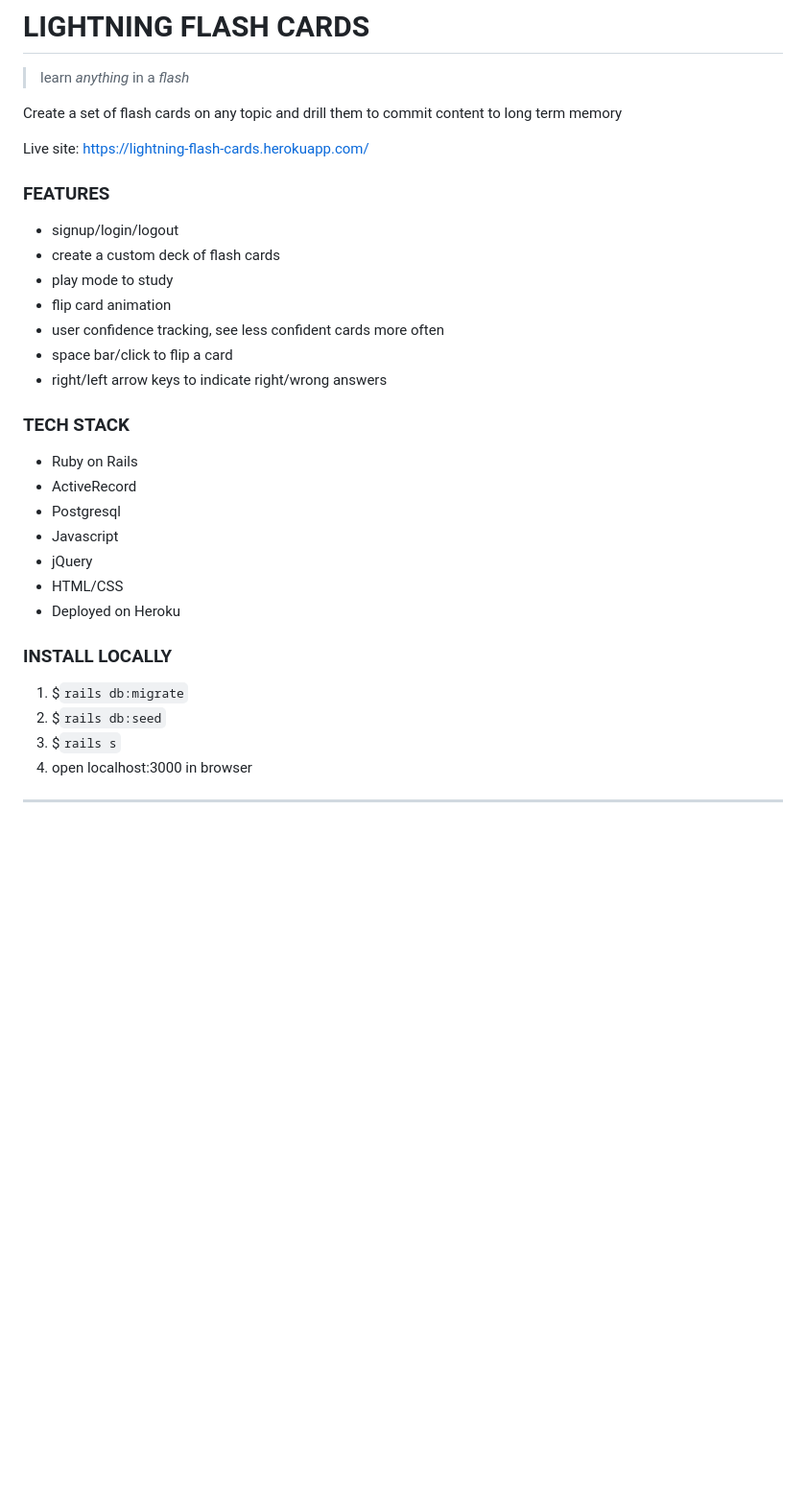
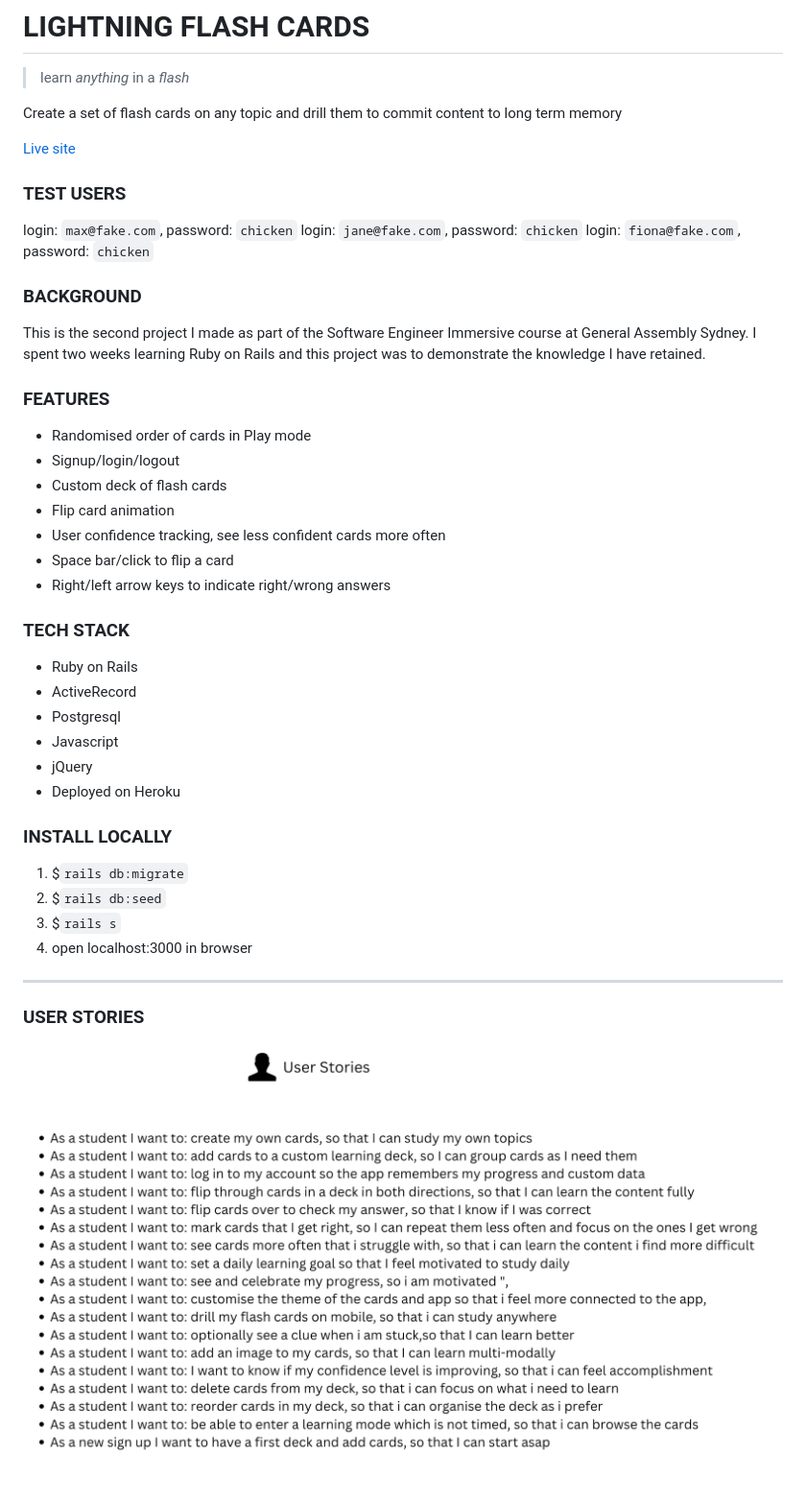
Before and after one commit to deepabst/lightning-cards, a Markdown page: README.md, the part around the change printed below. Shown: that part at 96% size. GitHub-like rendering; pictures changed too: app/assets/images/user_stories.png (added); blank space fills up the shorter version.

Commit message:
updates to README and fixed bug in right wrong links replacing them with buttons

```diff
--- a/README.md
+++ b/README.md
@@ -6,16 +6,25 @@ on any topic
 and drill them to commit content to
 long term memory
 
-Live site: https://lightning-flash-cards.herokuapp.com/
+[Live site](https://lightning-flash-cards.herokuapp.com/)
+
+### TEST USERS
+login: `max@fake.com`, password: `chicken`
+login: `jane@fake.com`, password: `chicken`
+login: `fiona@fake.com`, password: `chicken`
+
+### BACKGROUND
+This is the second project I made as part of the Software Engineer Immersive course at General Assembly Sydney.
+I spent two weeks learning Ruby on Rails and this project was to demonstrate the knowledge I have retained.
 
 ### FEATURES
-- signup/login/logout
-- create a custom deck of flash cards
-- play mode to study
-- flip card animation
-- user confidence tracking, see less confident cards more often
-- space bar/click to flip a card
-- right/left arrow keys to indicate right/wrong answers
+- Randomised order of cards in Play mode
+- Signup/login/logout
+- Custom deck of flash cards
+- Flip card animation
+- User confidence tracking, see less confident cards more often
+- Space bar/click to flip a card
+- Right/left arrow keys to indicate right/wrong answers
 
 ### TECH STACK
 - Ruby on Rails
@@ -23,7 +32,6 @@ Live site: https://lightning-flash-cards.herokuapp.com/
 - Postgresql
 - Javascript
 - jQuery
-- HTML/CSS
 - Deployed on Heroku
 
 ### INSTALL LOCALLY
@@ -33,4 +41,6 @@ Live site: https://lightning-flash-cards.herokuapp.com/
 1. open localhost:3000 in browser
 
 ---
+### USER STORIES
+![User Stories](app/assets/images/user_stories.png)
 
```
Also changed, not shown: other parts of README.md (+5 -1 lines), app/assets/images/data_structure.png (added), app/assets/images/wireframes.png (added), 2 other files.
